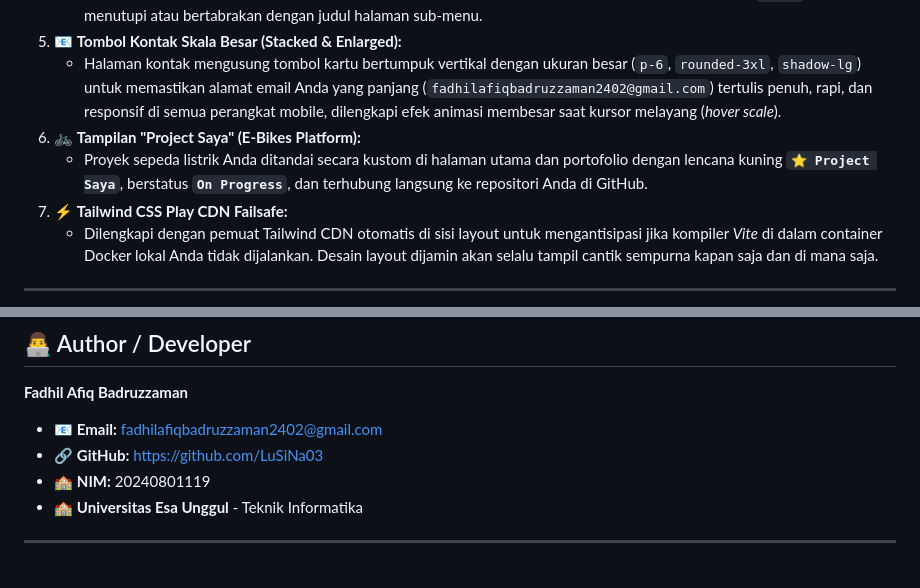
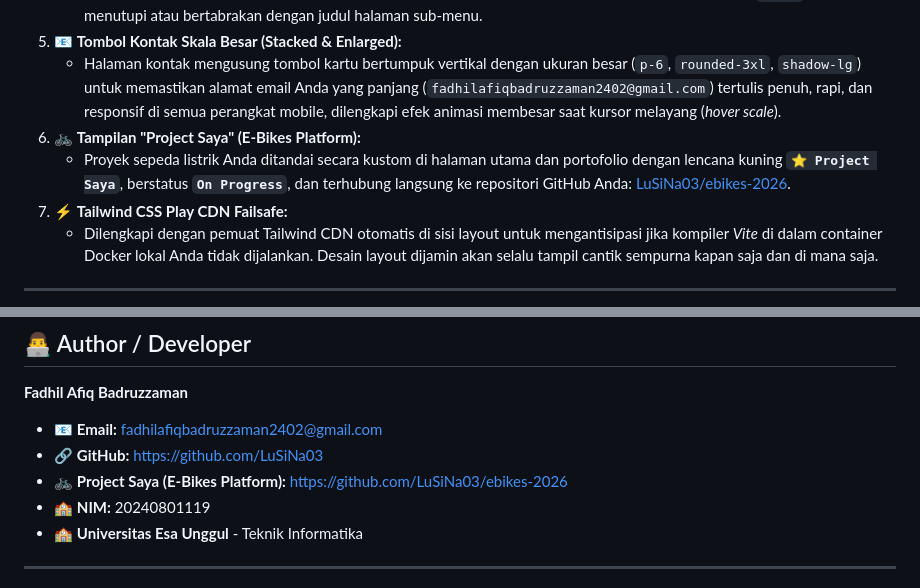
Before and after one commit to LuSiNa03/uts, a Markdown page: readme.md, 2 parts joined by grey strips. GitHub-like rendering.

Commit message:
update terbaru

```diff
--- a/readme.md
+++ b/readme.md
@@ -39,7 +39,7 @@ Website ini telah disesuaikan sepenuhnya dengan estetika visual kelas atas, meng
 5.  📧 **Tombol Kontak Skala Besar (Stacked & Enlarged):**
     *   Halaman kontak mengusung tombol kartu bertumpuk vertikal dengan ukuran besar (`p-6`, `rounded-3xl`, `shadow-lg`) untuk memastikan alamat email Anda yang panjang (`fadhilafiqbadruzzaman2402@gmail.com`) tertulis penuh, rapi, dan responsif di semua perangkat mobile, dilengkapi efek animasi membesar saat kursor melayang (*hover scale*).
 6.  🚲 **Tampilan "Project Saya" (E-Bikes Platform):**
-    *   Proyek sepeda listrik Anda ditandai secara kustom di halaman utama dan portofolio dengan lencana kuning **`⭐ Project Saya`**, berstatus **`On Progress`**, dan terhubung langsung ke repositori Anda di GitHub.
+    *   Proyek sepeda listrik Anda ditandai secara kustom di halaman utama dan portofolio dengan lencana kuning **`⭐ Project Saya`**, berstatus **`On Progress`**, dan terhubung langsung ke repositori GitHub Anda: [LuSiNa03/ebikes-2026](https://github.com/LuSiNa03/ebikes-2026).
 7.  ⚡ **Tailwind CSS Play CDN Failsafe:**
     *   Dilengkapi dengan pemuat Tailwind CDN otomatis di sisi layout untuk mengantisipasi jika kompiler *Vite* di dalam container Docker lokal Anda tidak dijalankan. Desain layout dijamin akan selalu tampil cantik sempurna kapan saja dan di mana saja.
 
@@ -94,6 +94,7 @@ uts/
 **Fadhil Afiq Badruzzaman**
 *   📧 **Email:** fadhilafiqbadruzzaman2402@gmail.com
 *   🔗 **GitHub:** [https://github.com/LuSiNa03](https://github.com/LuSiNa03)
+*   🚲 **Project Saya (E-Bikes Platform):** [https://github.com/LuSiNa03/ebikes-2026](https://github.com/LuSiNa03/ebikes-2026)
 *   🏫 **NIM:** 20240801119
 *   🏫 **Universitas Esa Unggul** - Teknik Informatika
 
```
